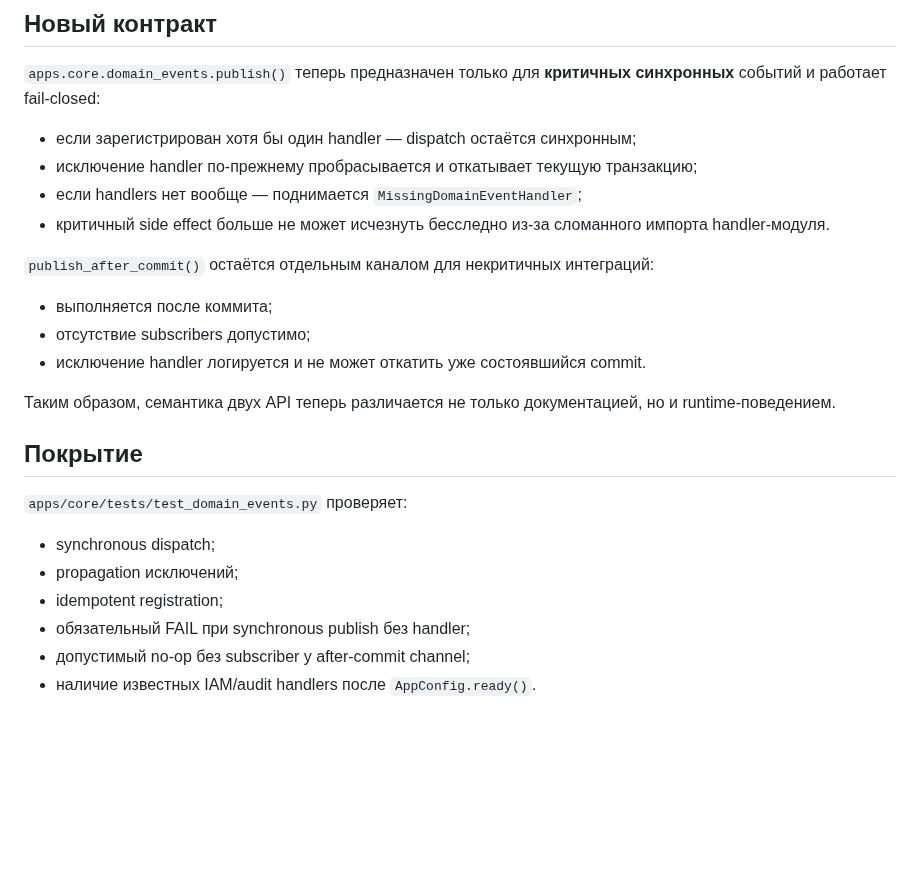
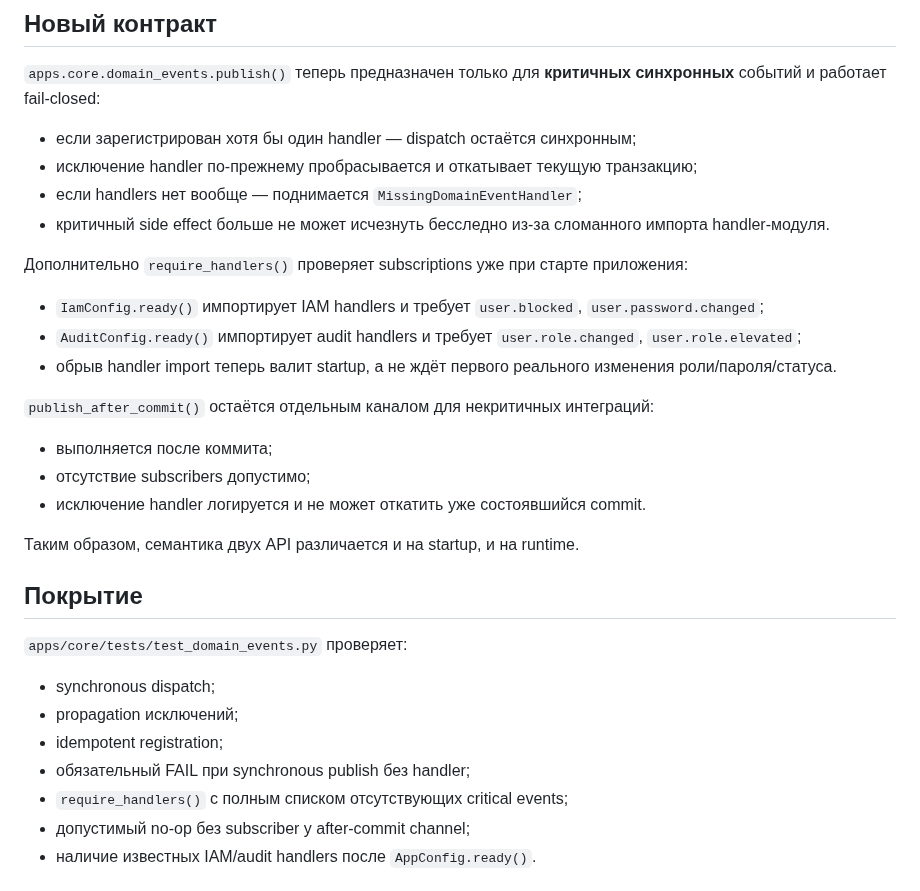
Before and after one commit to avers2604/Gup-2, a Markdown page: docs/STAGE4_P2_DOMAIN_EVENT_HARDENING.md, the part around the change. Drawn GitHub-style; blank space fills up the shorter version.

Commit message:
P2: описать startup assertions critical subscriptions

```diff
--- a/docs/STAGE4_P2_DOMAIN_EVENT_HARDENING.md
+++ b/docs/STAGE4_P2_DOMAIN_EVENT_HARDENING.md
@@ -17,13 +17,19 @@
 - если handlers нет вообще — поднимается `MissingDomainEventHandler`;
 - критичный side effect больше не может исчезнуть бесследно из-за сломанного импорта handler-модуля.
 
+Дополнительно `require_handlers()` проверяет subscriptions уже при старте приложения:
+
+- `IamConfig.ready()` импортирует IAM handlers и требует `user.blocked`, `user.password.changed`;
+- `AuditConfig.ready()` импортирует audit handlers и требует `user.role.changed`, `user.role.elevated`;
+- обрыв handler import теперь валит startup, а не ждёт первого реального изменения роли/пароля/статуса.
+
 `publish_after_commit()` остаётся отдельным каналом для некритичных интеграций:
 
 - выполняется после коммита;
 - отсутствие subscribers допустимо;
 - исключение handler логируется и не может откатить уже состоявшийся commit.
 
-Таким образом, семантика двух API теперь различается не только документацией, но и runtime-поведением.
+Таким образом, семантика двух API различается и на startup, и на runtime.
 
 ## Покрытие
 
@@ -33,6 +39,7 @@
 - propagation исключений;
 - idempotent registration;
 - обязательный FAIL при synchronous publish без handler;
+- `require_handlers()` с полным списком отсутствующих critical events;
 - допустимый no-op без subscriber у after-commit channel;
 - наличие известных IAM/audit handlers после `AppConfig.ready()`.
 
```
